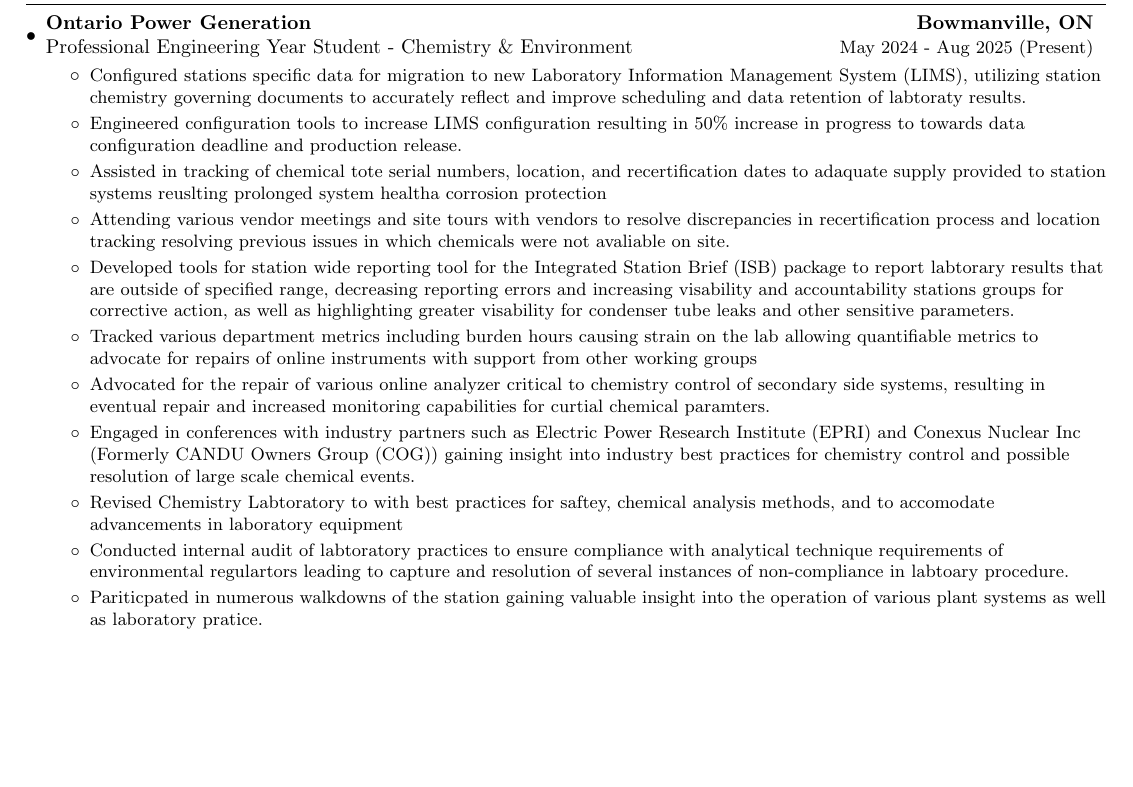
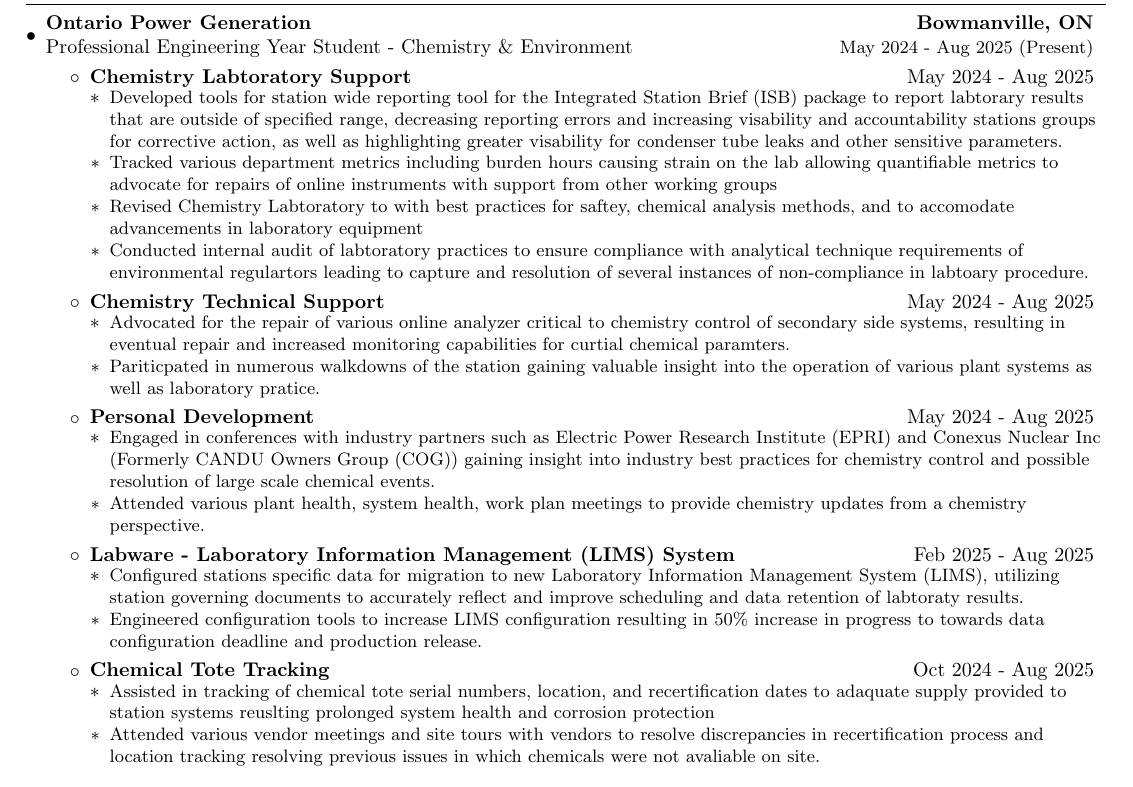
Before and after one commit to cqjro/resume, a LaTeX CV (Resume_CairoCristante.tex): part of page 1 of 2, cut so that both start at the same text, the shorter picture padded with empty space. Compiled offline with pdfLaTeX.

Commit message:
organized opg points, need to reword all points to sound proper determine how to fit the projects sections

```diff
--- a/Resume_CairoCristante.tex
+++ b/Resume_CairoCristante.tex
@@ -67,6 +67,14 @@
 }
 
 
+\newcommand{\resumeSubsubheading}[2]{
+  \vspace{-1pt}\item
+    \begin{tabular*}{0.93\textwidth}{l@{\extracolsep{\fill}}r}
+      \textbf{#1} & #2 \\
+    \end{tabular*}\vspace{-5pt}
+}
+
+
 \newcommand{\resumeSubItem}[1]{\resumeItem{#1}\vspace{-4pt}}
 
 \renewcommand{\labelitemii}{$\circ$}
@@ -128,22 +136,40 @@
     {Ontario Power Generation}{Bowmanville, ON}
 		{Professional Engineering Year Student - Chemistry \& Environment}{May 2024 - Aug 2025 (Present)}
 		\resumeItemListStart
-	     % need to figure out how to add a subheading for the LIMS project specifically
-        \resumeItem{Configured stations specific data for migration to new Laboratory Information Management System (LIMS), utilizing station chemistry governing documents to accurately reflect and improve scheduling and data retention of labtoraty results.} % change to better phrasing
-        \resumeItem{Engineered configuration tools to increase LIMS configuration resulting in 50\% increase in progress to towards data configuration deadline and production release. }
 
-				% tote tracking
-				\resumeItem{Assisted in tracking of chemical tote serial numbers, location, and recertification dates to adaquate supply provided to station systems reuslting prolonged system healtha corrosion protection }
-				\resumeItem{Attending various vendor meetings and site tours with vendors to resolve discrepancies in recertification process and location tracking resolving previous issues in which chemicals were not avaliable on site.}
-
-				% general station activities
+				\resumeSubsubheading{Chemistry Labtoratory Support}{May 2024 - Aug 2025} % might not need the date
+				\resumeSubHeadingListStart
 				\resumeItem{Developed tools for station wide reporting tool for the Integrated Station Brief (ISB) package to report labtorary results that are outside of specified range, decreasing reporting errors and increasing visability and accountability stations groups for corrective action, as well as highlighting greater visability for condenser tube leaks and other sensitive parameters.} % need to clean up to be less of a run on sentence
         \resumeItem{Tracked various department metrics including burden hours causing strain on the lab allowing quantifiable metrics to advocate for repairs of online instruments with support from other working groups}
-				\resumeItem{Advocated for the repair of various online analyzer critical to chemistry control of secondary side systems, resulting in eventual repair and increased monitoring capabilities for curtial chemical paramters.}
-				\resumeItem{Engaged in conferences with industry partners such as Electric Power Research Institute (EPRI) and Conexus Nuclear Inc (Formerly CANDU Owners Group (COG)) gaining insight into industry best practices for chemistry control and possible resolution of large scale chemical events.}
 				\resumeItem{Revised Chemistry Labtoratory to with best practices for saftey, chemical analysis methods, and to accomodate advancements in laboratory equipment}
 				\resumeItem{Conducted internal audit of labtoratory practices to ensure compliance with analytical technique requirements of environmental regulartors leading to capture and resolution of several instances of non-compliance in labtoary procedure.}
+				\resumeSubHeadingListEnd
+
+				\resumeSubsubheading{Chemistry Technical Support}{May 2024 - Aug 2025}
+				\resumeSubHeadingListStart
+				\resumeItem{Advocated for the repair of various online analyzer critical to chemistry control of secondary side systems, resulting in eventual repair and increased monitoring capabilities for curtial chemical paramters.}
 				\resumeItem{Pariticpated in numerous walkdowns of the station gaining valuable insight into the operation of various plant systems as well as laboratory pratice.}
+				\resumeSubHeadingListEnd
+
+				\resumeSubsubheading{Personal Development}{May 2024 - Aug 2025}
+				\resumeSubHeadingListStart
+				\resumeItem{Engaged in conferences with industry partners such as Electric Power Research Institute (EPRI) and Conexus Nuclear Inc (Formerly CANDU Owners Group (COG)) gaining insight into industry best practices for chemistry control and possible resolution of large scale chemical events.}
+				\resumeItem{Attended various plant health, system health, work plan meetings to provide chemistry updates from a chemistry perspective.}
+				\resumeSubHeadingListEnd
+
+				\resumeSubsubheading{Labware - Laboratory Information Management (LIMS) System}{Feb 2025 - Aug 2025}
+				\resumeSubHeadingListStart
+        	\resumeItem{Configured stations specific data for migration to new Laboratory Information Management System (LIMS), utilizing station governing documents to accurately reflect and improve scheduling and data retention of labtoraty results.}
+        	\resumeItem{Engineered configuration tools to increase LIMS configuration resulting in 50\% increase in progress to towards data configuration deadline and production release.}
+				\resumeSubHeadingListEnd
+
+				\resumeSubsubheading{Chemical Tote Tracking}{Oct 2024 - Aug 2025}
+				\resumeSubHeadingListStart
+				% tote tracking
+				\resumeItem{Assisted in tracking of chemical tote serial numbers, location, and recertification dates to adaquate supply provided to station systems reuslting prolonged system health and corrosion protection }
+				\resumeItem{Attended various vendor meetings and site tours with vendors to resolve discrepancies in recertification process and location tracking resolving previous issues in which chemicals were not avaliable on site.}
+				\resumeSubHeadingListEnd
+
     \resumeItemListEnd
 
 
```
Also changed, not shown: Resume_CairoCristante.pdf.
